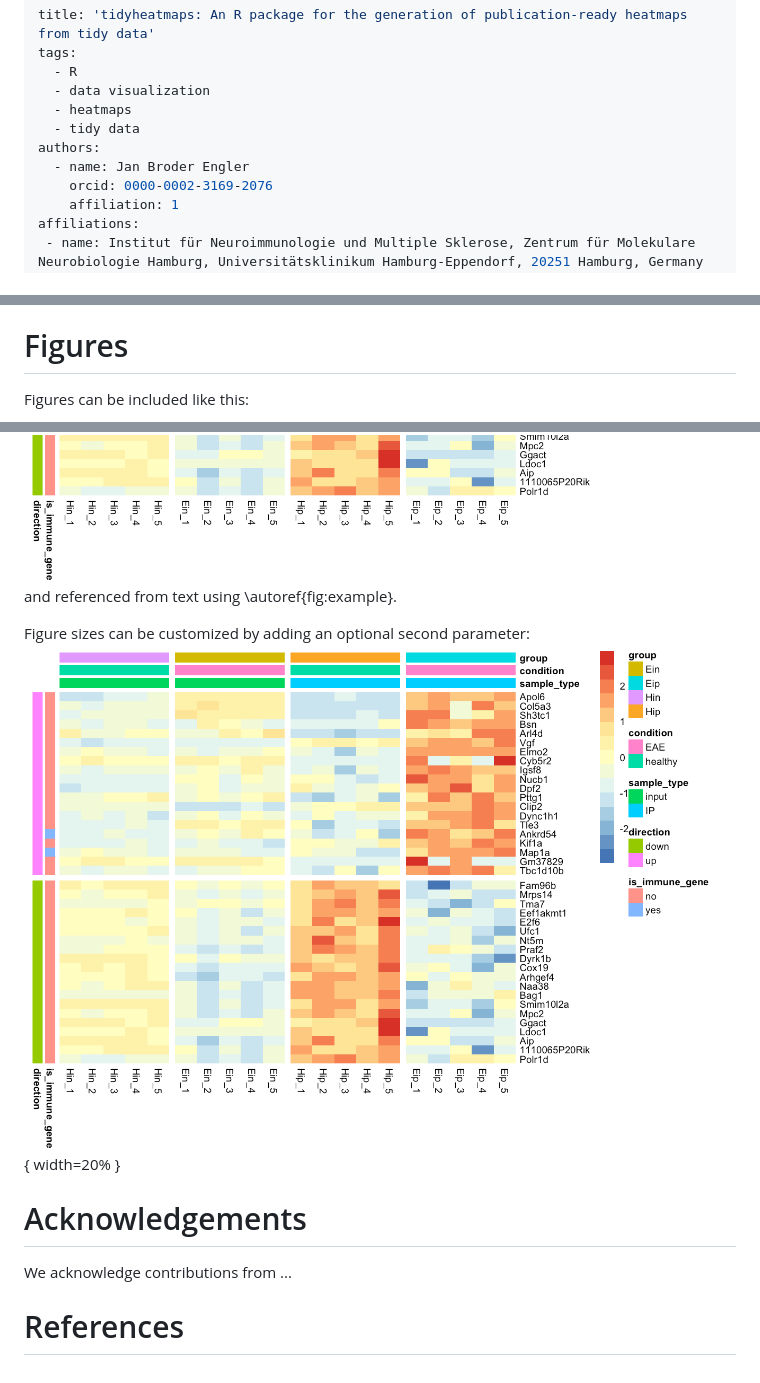
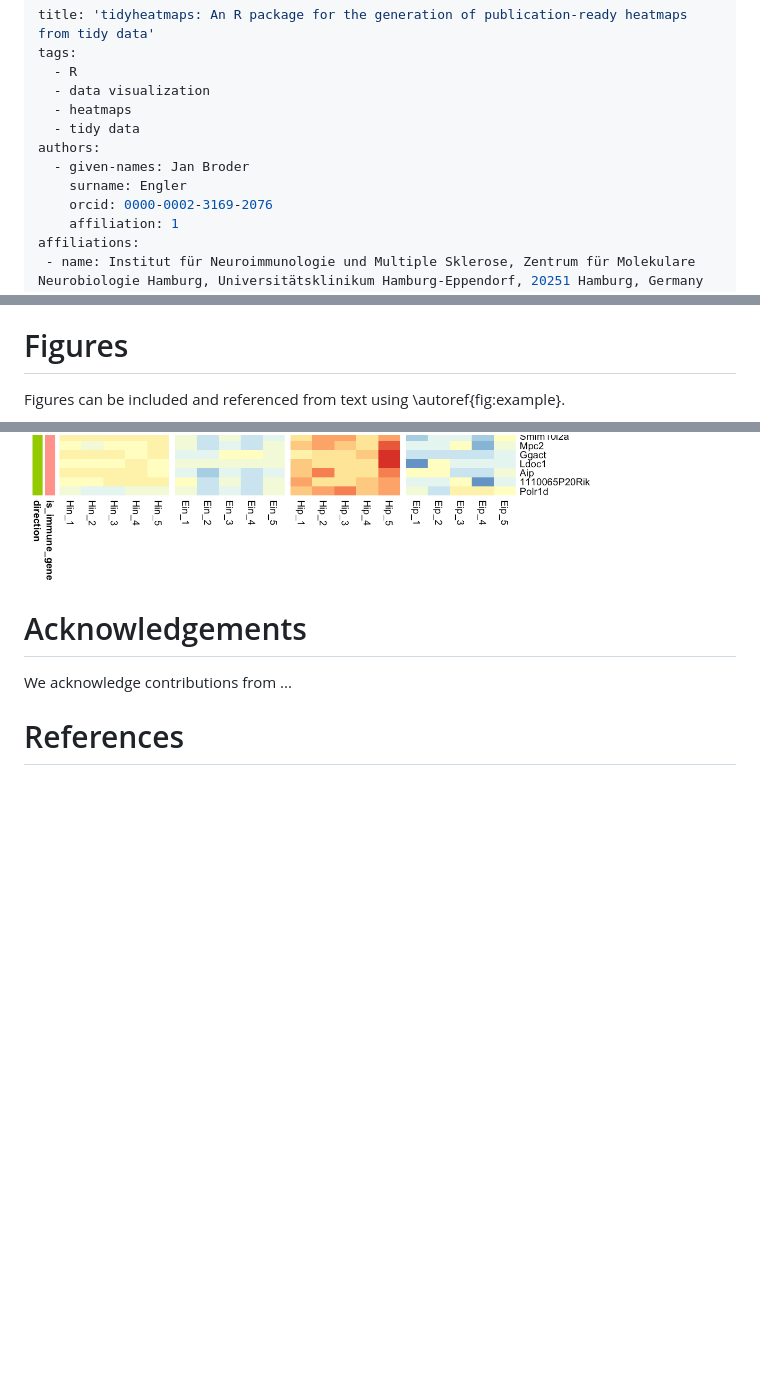
Before and after one commit to jbengler/tidyheatmaps, a Markdown page: paper.md, 3 parts joined by grey strips. Rendered like a GitHub page; blank space fills up the shorter version.

Commit message:
Update JOSS paper

```diff
--- a/paper.md
+++ b/paper.md
@@ -6,7 +6,8 @@ tags:
   - heatmaps
   - tidy data
 authors:
-  - name: Jan Broder Engler
+  - given-names: Jan Broder
+    surname: Engler
     orcid: 0000-0002-3169-2076
     affiliation: 1
 affiliations:
@@ -64,12 +65,10 @@ citation) then you can do it with the example BibTeX entry below for @fidgit.
 
 # Figures
 
-Figures can be included like this:
+Figures can be included and referenced from text using \autoref{fig:example}.
+
 ![Caption for example figure.\label{fig:example}](man/figures/README-unnamed-chunk-2-1.png)
-and referenced from text using \autoref{fig:example}.
 
-Figure sizes can be customized by adding an optional second parameter:
-![Caption for example figure.](man/figures/README-unnamed-chunk-2-1.png){ width=20% }
 
 # Acknowledgements
 
```
